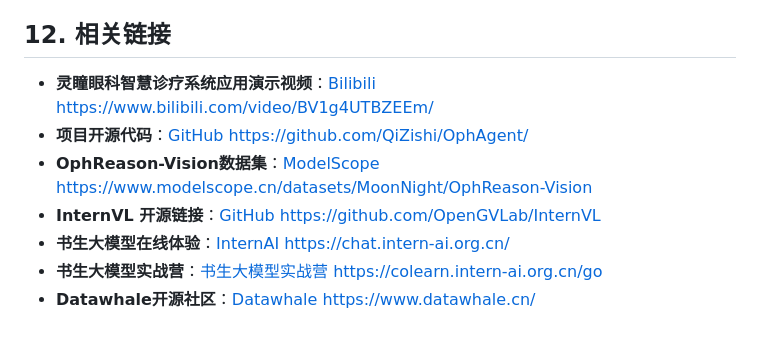
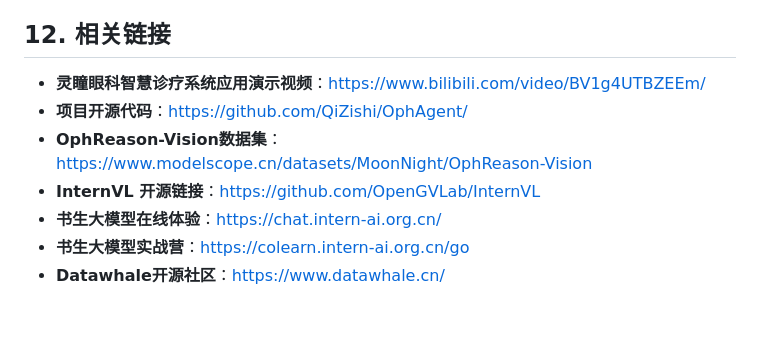
Before and after one commit to QiZishi/OphAgent, a Markdown page: README_zh.md, the part around the change. GitHub-like rendering.

```diff
--- a/README_zh.md
+++ b/README_zh.md
@@ -180,10 +180,10 @@ OphAgent/
 
 ## 12. 相关链接
 
-- **灵瞳眼科智慧诊疗系统应用演示视频**：[Bilibili](https://www.bilibili.com/video/BV1g4UTBZEEm/) https://www.bilibili.com/video/BV1g4UTBZEEm/
-- **项目开源代码**：[GitHub](https://github.com/QiZishi/OphAgent/) https://github.com/QiZishi/OphAgent/
-- **OphReason-Vision数据集**：[ModelScope](https://www.modelscope.cn/datasets/MoonNight/OphReason-Vision) https://www.modelscope.cn/datasets/MoonNight/OphReason-Vision
-- **InternVL 开源链接**：[GitHub](https://github.com/OpenGVLab/InternVL) https://github.com/OpenGVLab/InternVL
-- **书生大模型在线体验**：[InternAI](https://chat.intern-ai.org.cn/) https://chat.intern-ai.org.cn/
-- **书生大模型实战营**：[书生大模型实战营](https://colearn.intern-ai.org.cn/go) https://colearn.intern-ai.org.cn/go
-- **Datawhale开源社区**：[Datawhale](https://www.datawhale.cn/) https://www.datawhale.cn/
+- **灵瞳眼科智慧诊疗系统应用演示视频**：https://www.bilibili.com/video/BV1g4UTBZEEm/
+- **项目开源代码**：https://github.com/QiZishi/OphAgent/
+- **OphReason-Vision数据集**：https://www.modelscope.cn/datasets/MoonNight/OphReason-Vision
+- **InternVL 开源链接**：https://github.com/OpenGVLab/InternVL
+- **书生大模型在线体验**：https://chat.intern-ai.org.cn/
+- **书生大模型实战营**：https://colearn.intern-ai.org.cn/go
+- **Datawhale开源社区**：https://www.datawhale.cn/
```
Also changed, not shown: README.md (+7 -7 lines).
